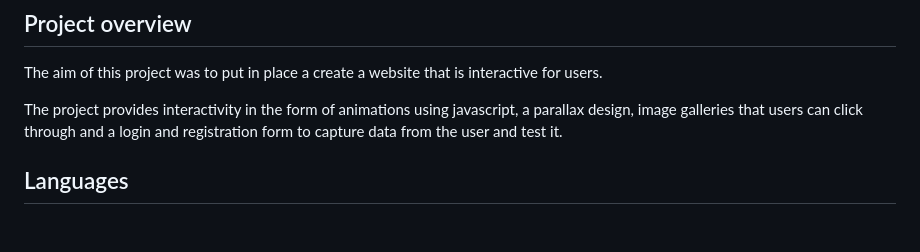
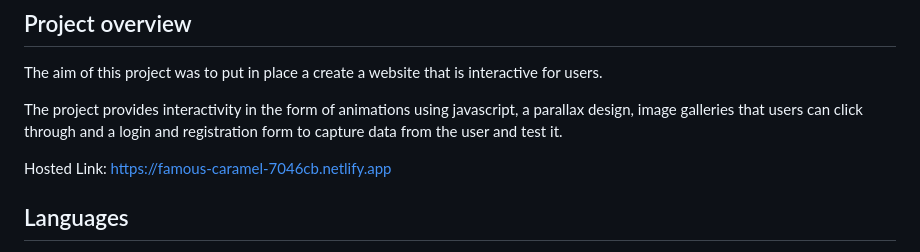
Before and after one commit to Winifreddo/Interactive-interior-design-javascript-project, a Markdown page: README.md, the part around the change. Rendered like a GitHub page; blank space fills up the shorter version.

```diff
--- a/README.md
+++ b/README.md
@@ -18,6 +18,8 @@
 The aim of this project was to put in place a create a website that is interactive for users.
 
 The project provides interactivity in the form of animations using javascript, a parallax design,  image galleries that users can click through and a login and registration form to capture data from the user and test it.
+
+Hosted Link: https://famous-caramel-7046cb.netlify.app
 
 ## Languages
 
```
